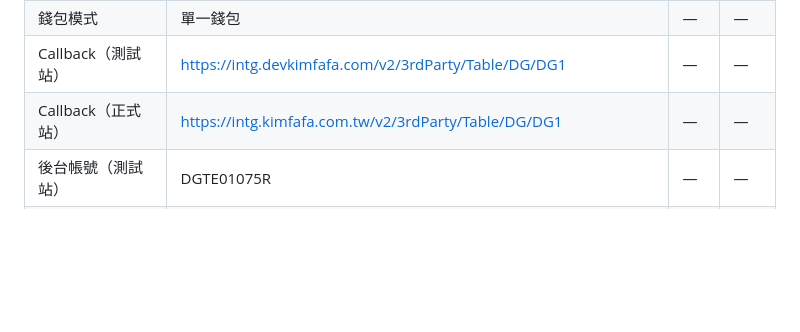
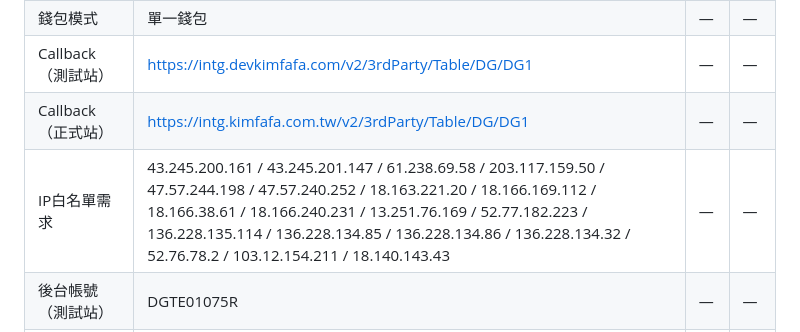
Before and after one commit to angela892/api-integration, a Markdown page: docs/vendors/vendor-kff.md, the part around one of its changes. Rendered like a GitHub page; blank space fills up the shorter version.

```diff
--- a/docs/vendors/vendor-kff.md
+++ b/docs/vendors/vendor-kff.md
@@ -131,6 +131,7 @@
 | 錢包模式 | 單一錢包 | — | — |
 | Callback（測試站） | https://intg.devkimfafa.com/v2/3rdParty/Table/DG/DG1 | — | — |
 | Callback（正式站） | https://intg.kimfafa.com.tw/v2/3rdParty/Table/DG/DG1 | — | — |
+| IP白名單需求 | 43.245.200.161 / 43.245.201.147 / 61.238.69.58 / 203.117.159.50 / 47.57.244.198 / 47.57.240.252 / 18.163.221.20 / 18.166.169.112 / 18.166.38.61 / 18.166.240.231 / 13.251.76.169 / 52.77.182.223 / 136.228.135.114 / 136.228.134.85 / 136.228.134.86 / 136.228.134.32 / 52.76.78.2 / 103.12.154.211 / 18.140.143.43 | — | — |
 | 後台帳號（測試站） | DGTE01075R | — | — |
 | 後台密碼（測試站） | dgw1rz | — | — |
 | 後台帳號（正式站） | DG08420201 | — | — |
```
Also changed, not shown: other parts of docs/vendors/vendor-kff.md (+1 -1 lines).
